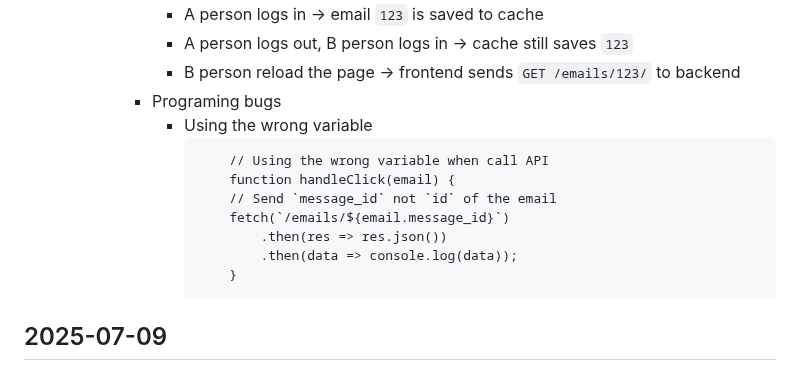
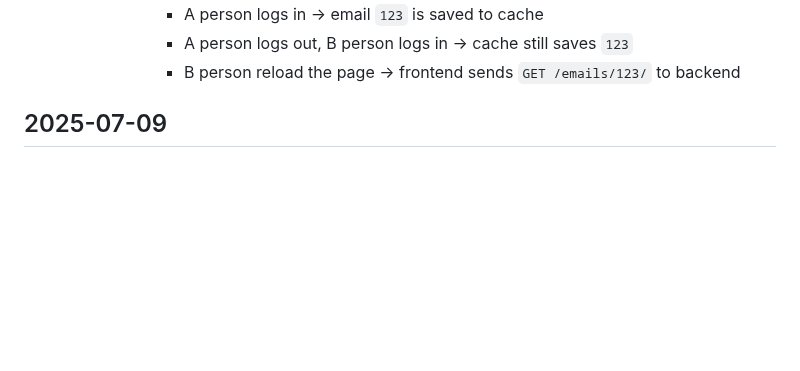
Before and after one commit to buimaianh/cs50w-projects, a Markdown page: email/dev-log.md, the part around the change. Rendered like a GitHub page; blank space fills up the shorter version.

````diff
--- a/email/dev-log.md
+++ b/email/dev-log.md
@@ -79,17 +79,6 @@ A single-page front-end email client built with JavaScript.
                 - A person logs in -> email `123` is saved to cache
                 - A person logs out, B person logs in -> cache still saves `123`
                 - B person reload the page -> frontend sends `GET /emails/123/` to backend
-            - Programing bugs
-                - Using the wrong variable
-                    ```
-                        // Using the wrong variable when call API
-                        function handleClick(email) {
-                        // Send `message_id` not `id` of the email
-                        fetch(`/emails/${email.message_id}`)
-                            .then(res => res.json())
-                            .then(data => console.log(data));
-                        }
-                    ```
 
 ## 2025-07-09
 - Details of functions, models
````
